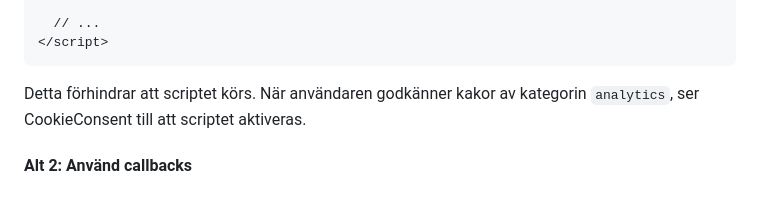
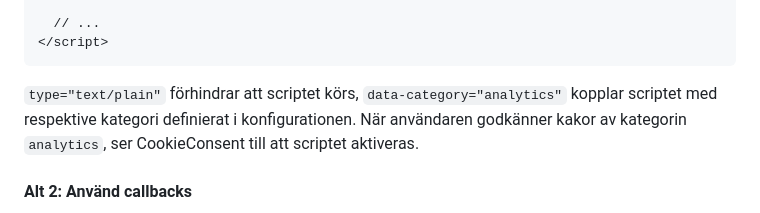
Before and after one commit to Kungbib/cookie-consent, a Markdown page: README.md, the part around the change. Rendered like a GitHub page.

````diff
--- a/README.md
+++ b/README.md
@@ -204,8 +204,8 @@ Modifiera script-taggen på följande sätt:
   // ...
 </script>
 ```
-
-Detta förhindrar att scriptet körs. När användaren godkänner kakor av kategorin `analytics`, ser CookieConsent till att scriptet aktiveras.
+`type="text/plain"` förhindrar att scriptet körs, `data-category="analytics"` kopplar scriptet med respektive kategori definierat i konfigurationen.
+När användaren godkänner kakor av kategorin `analytics`, ser CookieConsent till att scriptet aktiveras.
 
 #### Alt 2: Använd callbacks
 
````
